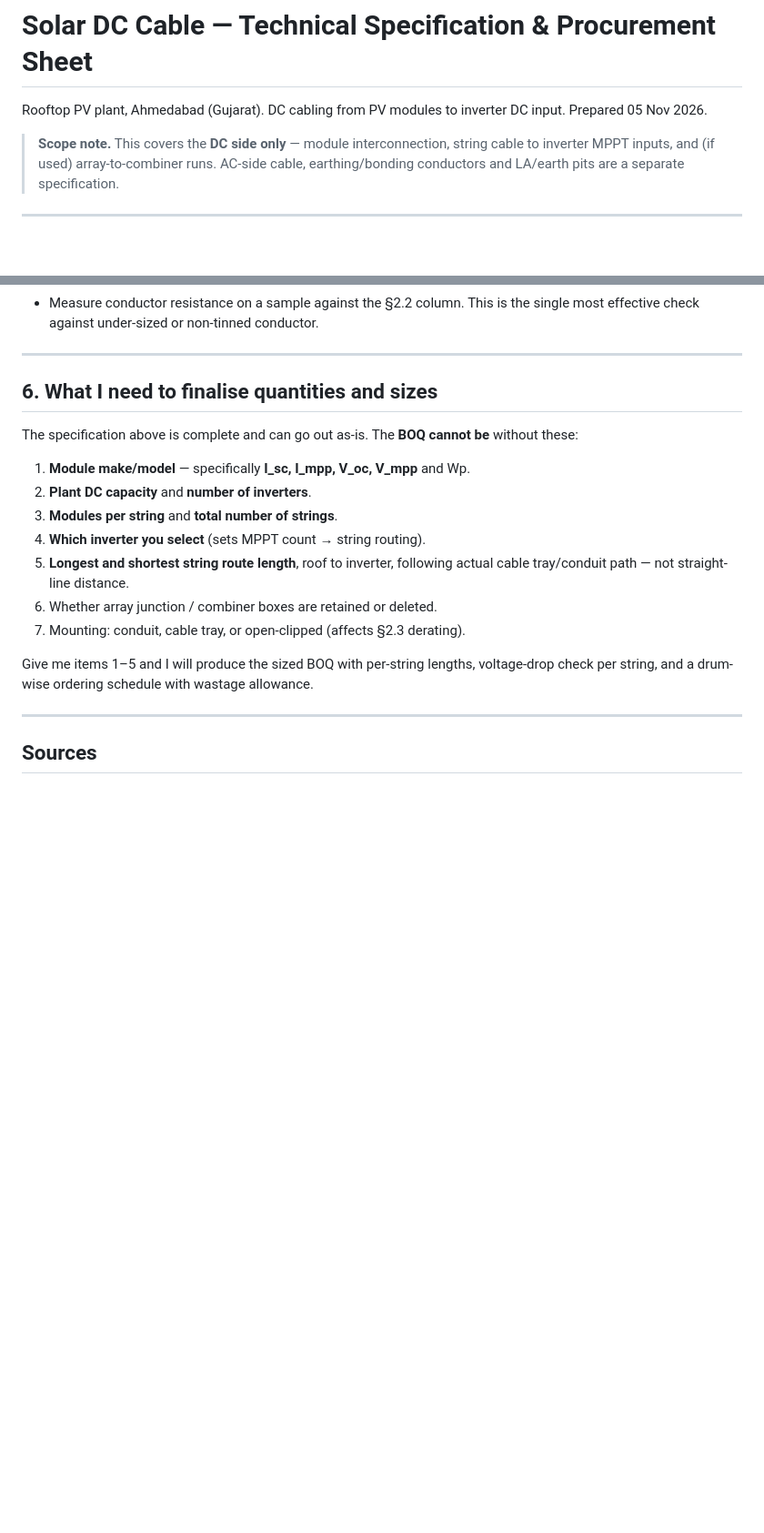
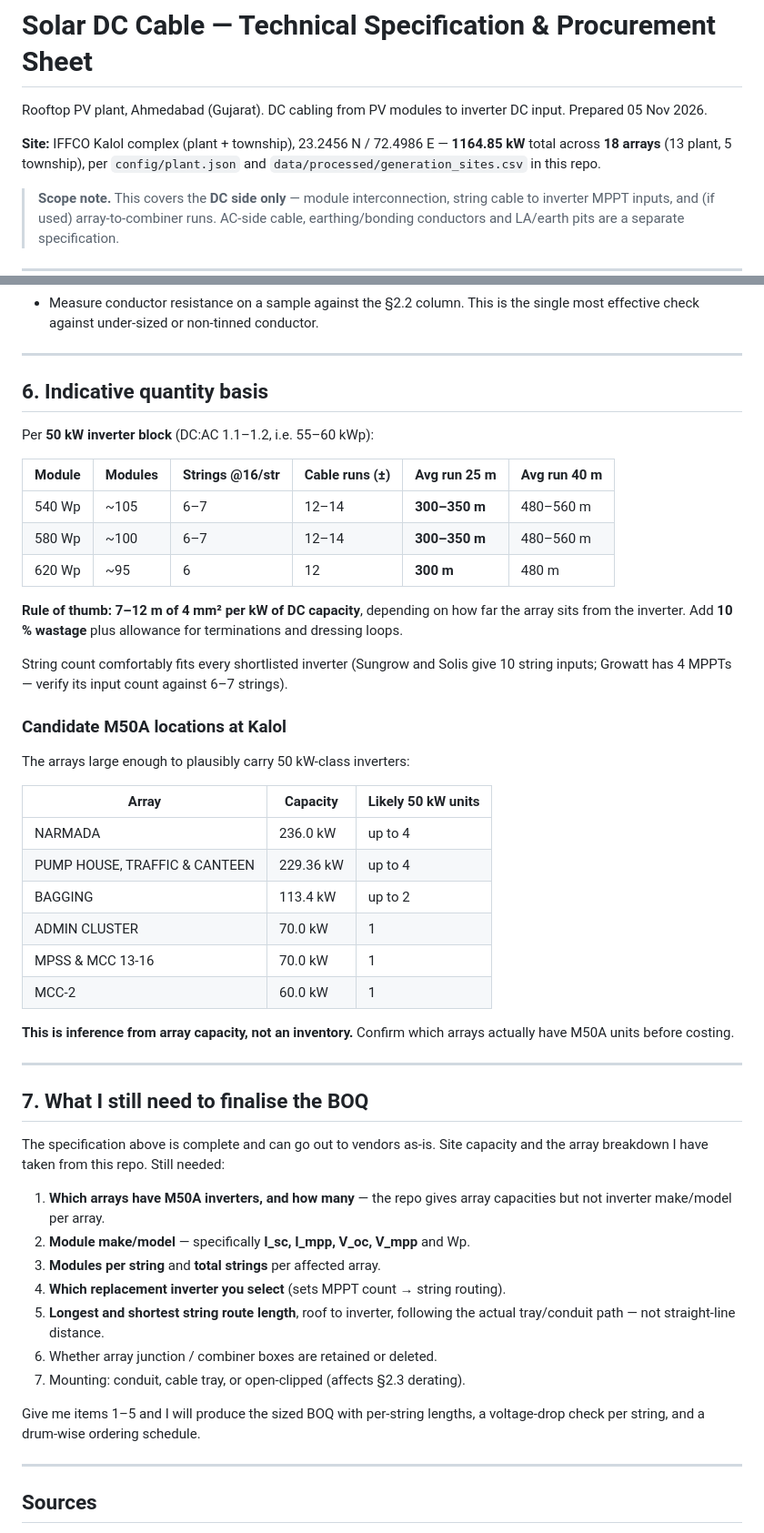
Before and after one commit to Sahil2911/Inverter, a Markdown page: DC_CABLE_SPECIFICATION.md, 2 parts joined by grey strips. Shown at 91% size. GitHub-like rendering; blank space fills up the shorter version.

Commit message:
Ground the DC cable spec in the Kalol fleet data
Uses config/plant.json and data/processed/generation_sites.csv instead of
leaving site details open.

- Site header: IFFCO Kalol, 1164.85 kW across 18 arrays
- Indicative quantity basis: runs and metres per 50 kW block by module
  wattage, plus a 7-12 m per kW DC rule of thumb
- Candidate M50A arrays inferred from array capacity, marked as inference
  rather than inventory
- Narrows the outstanding inputs to inverter-per-array mapping, module
  electricals, string counts and route lengths

Co-Authored-By: Claude Opus 5 <noreply@anthropic.com>
Claude-Session: https://claude.ai/code/session_015pm8a8oYhK4ujA716yHwd5

```diff
--- a/DC_CABLE_SPECIFICATION.md
+++ b/DC_CABLE_SPECIFICATION.md
@@ -2,6 +2,10 @@
 
 Rooftop PV plant, Ahmedabad (Gujarat). DC cabling from PV modules to inverter
 DC input. Prepared 05 Nov 2026.
+
+**Site:** IFFCO Kalol complex (plant + township), 23.2456 N / 72.4986 E —
+**1164.85 kW** total across **18 arrays** (13 plant, 5 township), per
+`config/plant.json` and `data/processed/generation_sites.csv` in this repo.
 
 > **Scope note.** This covers the **DC side only** — module interconnection,
 > string cable to inverter MPPT inputs, and (if used) array-to-combiner runs.
@@ -217,23 +221,59 @@ Make these a condition of order, not an afterthought:
 
 ---
 
-## 6. What I need to finalise quantities and sizes
+## 6. Indicative quantity basis
 
-The specification above is complete and can go out as-is. The **BOQ cannot be**
-without these:
+Per **50 kW inverter block** (DC:AC 1.1–1.2, i.e. 55–60 kWp):
 
-1. **Module make/model** — specifically **I_sc, I_mpp, V_oc, V_mpp** and Wp.
-2. **Plant DC capacity** and **number of inverters**.
-3. **Modules per string** and **total number of strings**.
-4. **Which inverter you select** (sets MPPT count → string routing).
-5. **Longest and shortest string route length**, roof to inverter, following
-   actual cable tray/conduit path — not straight-line distance.
+| Module | Modules | Strings @16/str | Cable runs (±) | Avg run 25 m | Avg run 40 m |
+|---|---|---|---|---|---|
+| 540 Wp | ~105 | 6–7 | 12–14 | **300–350 m** | 480–560 m |
+| 580 Wp | ~100 | 6–7 | 12–14 | **300–350 m** | 480–560 m |
+| 620 Wp | ~95 | 6 | 12 | **300 m** | 480 m |
+
+**Rule of thumb: 7–12 m of 4 mm² per kW of DC capacity**, depending on how far
+the array sits from the inverter. Add **10 % wastage** plus allowance for
+terminations and dressing loops.
+
+String count comfortably fits every shortlisted inverter (Sungrow and Solis
+give 10 string inputs; Growatt has 4 MPPTs — verify its input count against
+6–7 strings).
+
+### Candidate M50A locations at Kalol
+
+The arrays large enough to plausibly carry 50 kW-class inverters:
+
+| Array | Capacity | Likely 50 kW units |
+|---|---|---|
+| NARMADA | 236.0 kW | up to 4 |
+| PUMP HOUSE, TRAFFIC & CANTEEN | 229.36 kW | up to 4 |
+| BAGGING | 113.4 kW | up to 2 |
+| ADMIN CLUSTER | 70.0 kW | 1 |
+| MPSS & MCC 13-16 | 70.0 kW | 1 |
+| MCC-2 | 60.0 kW | 1 |
+
+**This is inference from array capacity, not an inventory.** Confirm which
+arrays actually have M50A units before costing.
+
+---
+
+## 7. What I still need to finalise the BOQ
+
+The specification above is complete and can go out to vendors as-is. Site
+capacity and the array breakdown I have taken from this repo. Still needed:
+
+1. **Which arrays have M50A inverters, and how many** — the repo gives array
+   capacities but not inverter make/model per array.
+2. **Module make/model** — specifically **I_sc, I_mpp, V_oc, V_mpp** and Wp.
+3. **Modules per string** and **total strings** per affected array.
+4. **Which replacement inverter you select** (sets MPPT count → string routing).
+5. **Longest and shortest string route length**, roof to inverter, following the
+   actual tray/conduit path — not straight-line distance.
 6. Whether array junction / combiner boxes are retained or deleted.
 7. Mounting: conduit, cable tray, or open-clipped (affects §2.3 derating).
 
-Give me items 1–5 and I will produce the sized BOQ with per-string lengths,
-voltage-drop check per string, and a drum-wise ordering schedule with wastage
-allowance.
+Give me items 1–5 and I will produce the sized BOQ with per-string lengths, a
+voltage-drop check per string, and a drum-wise ordering schedule.
 
 ---
 
```
